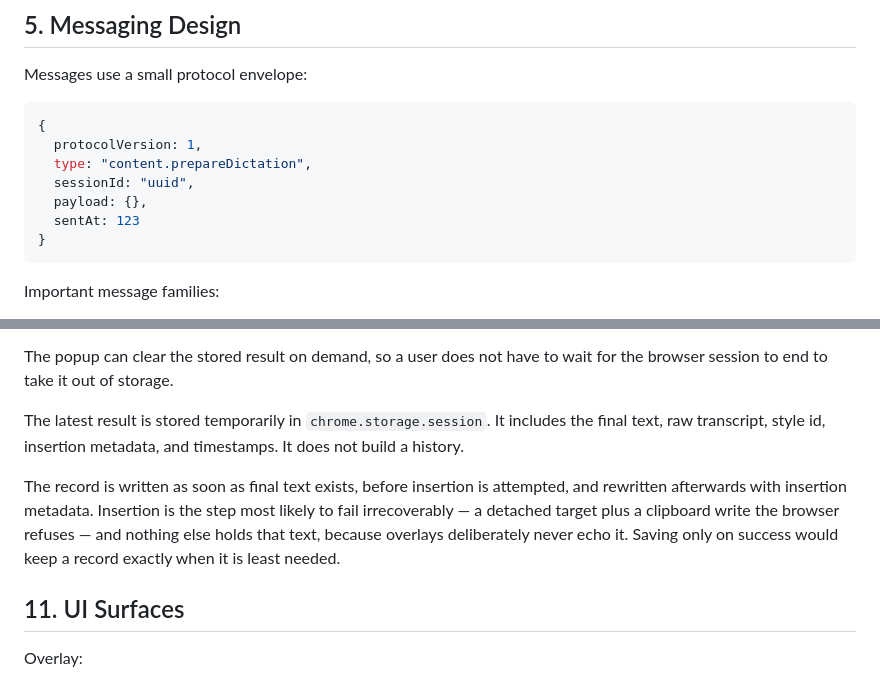
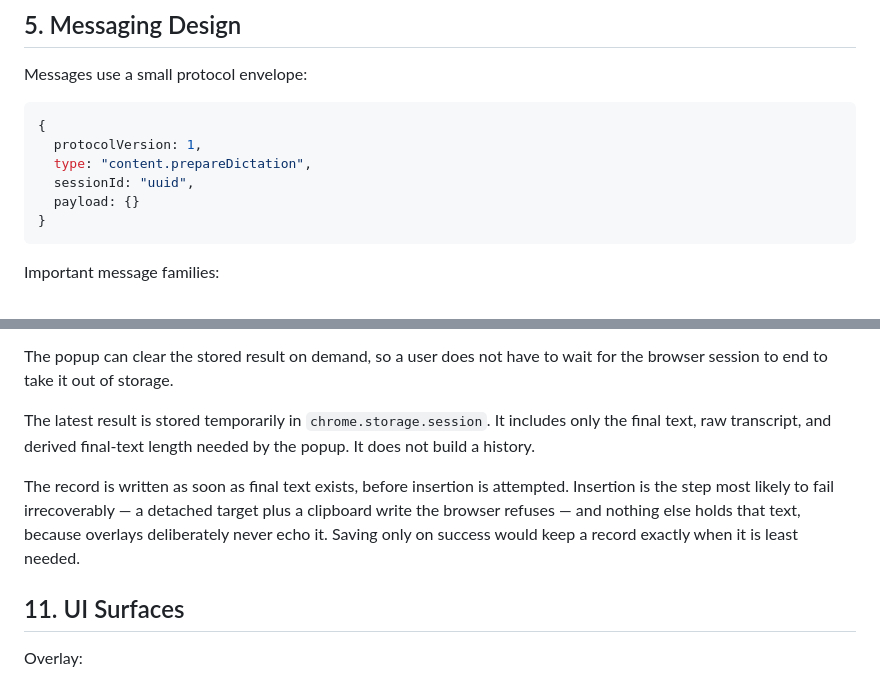
Before and after one commit to davidgalstyan34-boop/InBrowserDictation, a Markdown page: docs/architecture.md, 2 parts joined by grey strips. Rendered like a GitHub page.

Commit message:
Full cleanup of unused code

````diff
--- a/docs/architecture.md
+++ b/docs/architecture.md
@@ -109,8 +109,7 @@ Messages use a small protocol envelope:
   protocolVersion: 1,
   type: "content.prepareDictation",
   sessionId: "uuid",
-  payload: {},
-  sentAt: 123
+  payload: {}
 }
 ```
 
@@ -313,9 +312,9 @@ Built-in styles are code-defined and versioned. Custom styles are stored as norm
 
 The popup can clear the stored result on demand, so a user does not have to wait for the browser session to end to take it out of storage.
 
-The latest result is stored temporarily in `chrome.storage.session`. It includes the final text, raw transcript, style id, insertion metadata, and timestamps. It does not build a history.
+The latest result is stored temporarily in `chrome.storage.session`. It includes only the final text, raw transcript, and derived final-text length needed by the popup. It does not build a history.
 
-The record is written as soon as final text exists, before insertion is attempted, and rewritten afterwards with insertion metadata. Insertion is the step most likely to fail irrecoverably — a detached target plus a clipboard write the browser refuses — and nothing else holds that text, because overlays deliberately never echo it. Saving only on success would keep a record exactly when it is least needed.
+The record is written as soon as final text exists, before insertion is attempted. Insertion is the step most likely to fail irrecoverably — a detached target plus a clipboard write the browser refuses — and nothing else holds that text, because overlays deliberately never echo it. Saving only on success would keep a record exactly when it is least needed.
 
 ## 11. UI Surfaces
 
````
